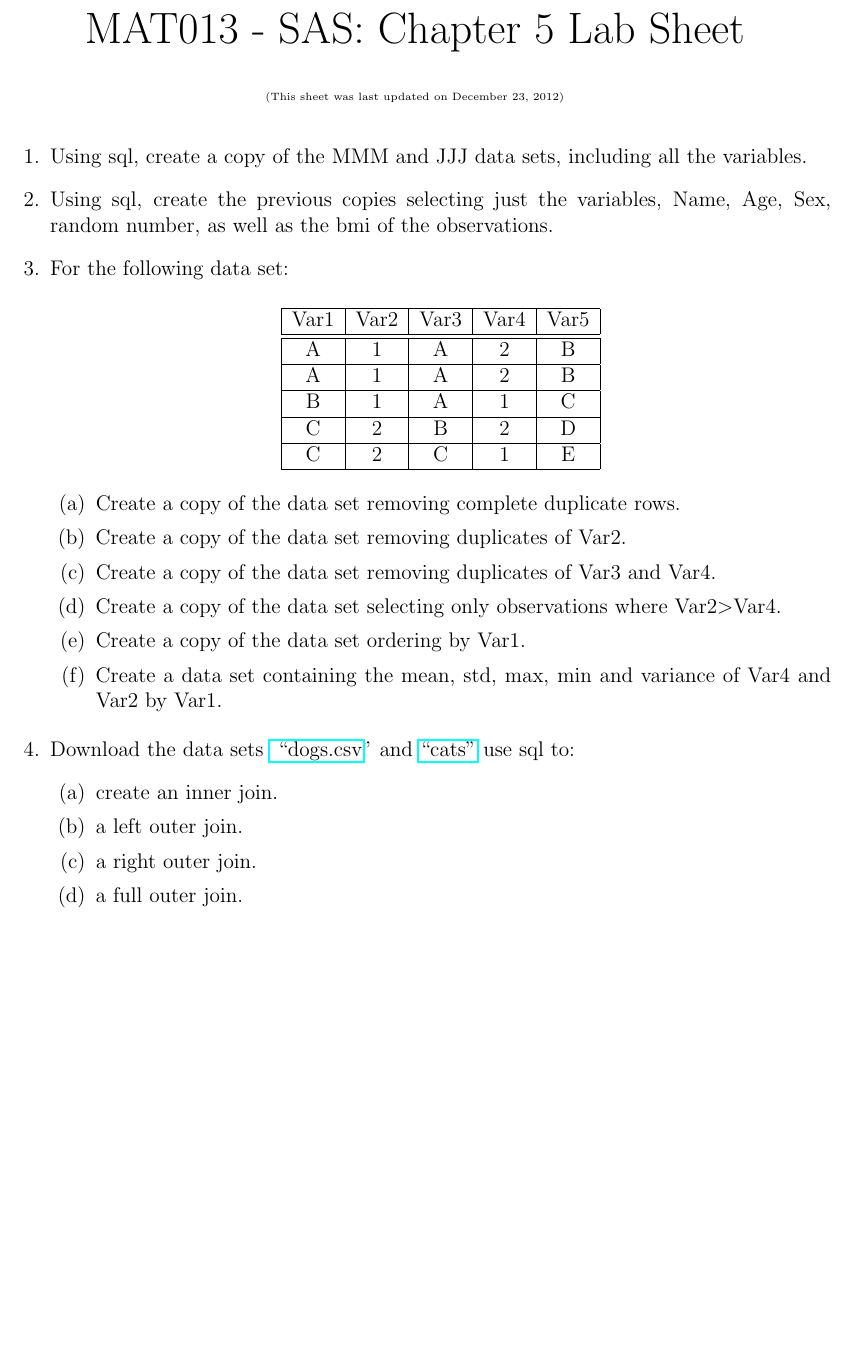
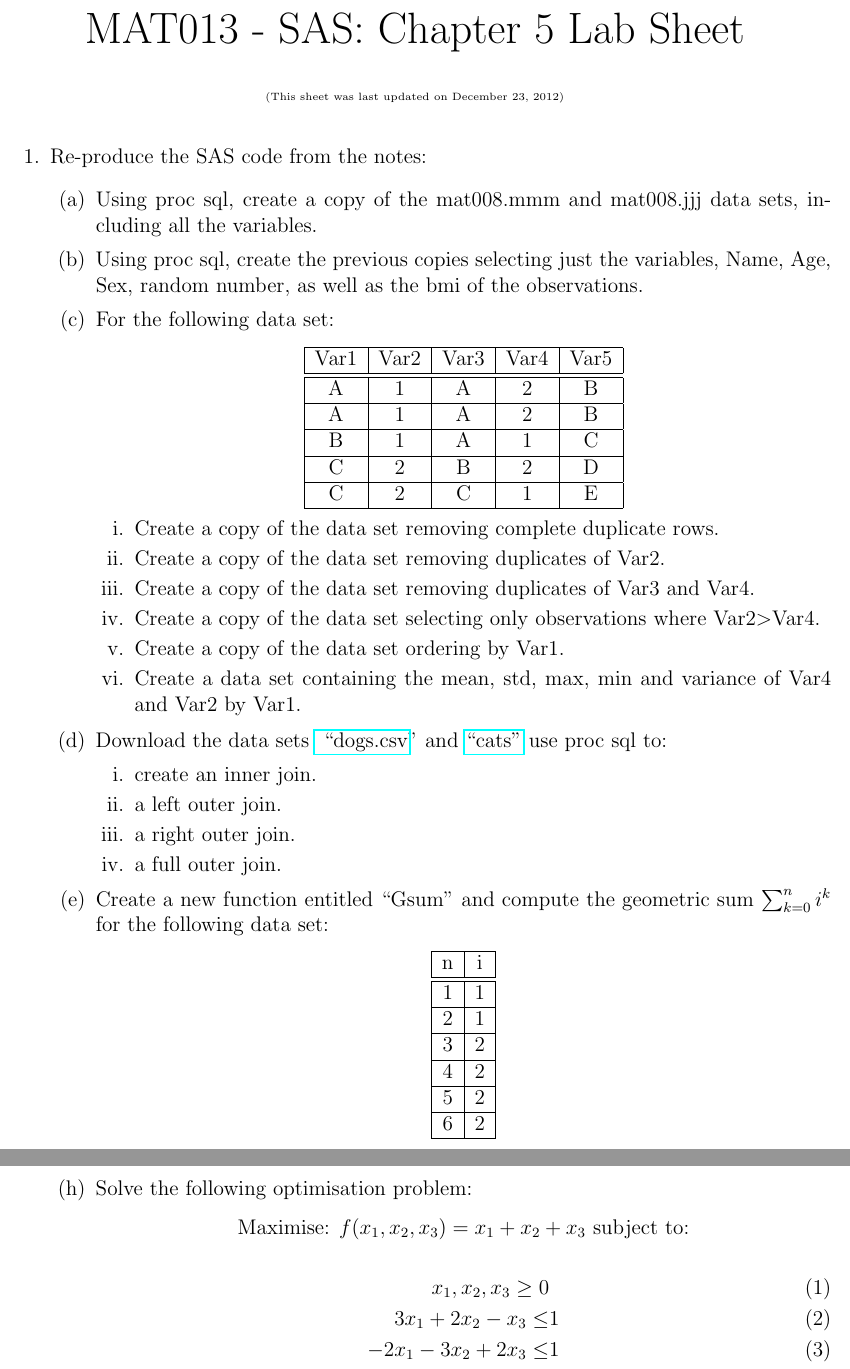
Before and after one commit to drvinceknight/MAT013, a LaTeX document (Lab_Sheets/SAS-C5_Lab_Sheet.tex): part of the page before the commit and two parts of pages 1 and 2 of 2 after it, the two joined at a grey line, cut so that both start at the same text, the shorter picture padded with empty space. Compiled offline with pdfLaTeX.

Commit message:
Changing C5 lab sheets

```diff
--- a/Lab_Sheets/SAS-C5_Lab_Sheet.tex
+++ b/Lab_Sheets/SAS-C5_Lab_Sheet.tex
@@ -24,8 +24,10 @@
 \end{center}
 
 \begin{enumerate}
-\item Using sql, create a copy of the MMM and JJJ data sets, including all the variables.
-\item Using sql, create the previous copies selecting just the variables, Name, Age, Sex, random number, as well as the bmi of the observations.
+\item Re-produce the SAS code from the notes:
+\begin{enumerate}
+\item Using proc sql, create a copy of the mat008.mmm and mat008.jjj data sets, including all the variables.
+\item Using proc sql, create the previous copies selecting just the variables, Name, Age, Sex, random number, as well as the bmi of the observations.
 \item For the following data set:
 \begin{center}
 \begin{tabular}{|c|c|c|c|c|}
@@ -46,18 +48,38 @@
 \item Create a copy of the data set ordering by Var1.
 \item Create a data set containing the mean, std, max, min and variance of Var4 and Var2 by Var1.
 \end{enumerate}
-\item Download the data sets \href{https://docs.google.com/file/d/0Bx_zrw5uAafbekVHY0tLMlJydzA/edit}{ ``dogs.csv}'' and \href{https://docs.google.com/file/d/0Bx_zrw5uAafbVzNLeVNDSXNiSkU/edit}{``cats''} use sql to:
+\item Download the data sets \href{http://db.tt/uYy2jxrc}{ ``dogs.csv}'' and \href{http://db.tt/8UP3VUwg}{``cats''} use proc sql to:
 \begin{enumerate}
 \item create an inner join.
 \item a left outer join.
 \item a right outer join.
 \item a full outer join.
 \end{enumerate}
+\item Create a new function entitled ``Gsum" and compute the geometric sum $\sum_{k=0}^ni^k$ for the following data set:
+\begin{center}
+\begin{tabular}{|c|c|}
+\hline
+n&i\\\hline\hline
+1&1\\\hline
+2&1\\\hline
+3&2\\\hline
+4&2\\\hline
+5&2\\\hline
+6&2\\
+\hline
+\end{tabular}
+\end{center}
+\item Minimise the function $x^2-x-2y-xy+y^2$.
+\item Minimise the above function for $x\leq 0$ and $y\geq 2$.
+\item Solve the following optimisation problem:
+\begin{center}
+Maximise: $f(x_1,x_2,x_3)=x_1+x_2+x_3$ subject to:
+\end{center}
+\begin{align}
+x_1,x_2,x_3\geq0\\
+3x_1+2x_2-x_3\leq& 1\\
+-2x_1-3x_2+2x_3\leq&1
+\end{align}
 \end{enumerate}
-
-
-
-
-
-
+\end{enumerate}
 \end{document}
```
Also changed, not shown: Lab_Sheets/R-C5_Lab_Sheet.tex (+12 -0 lines).
